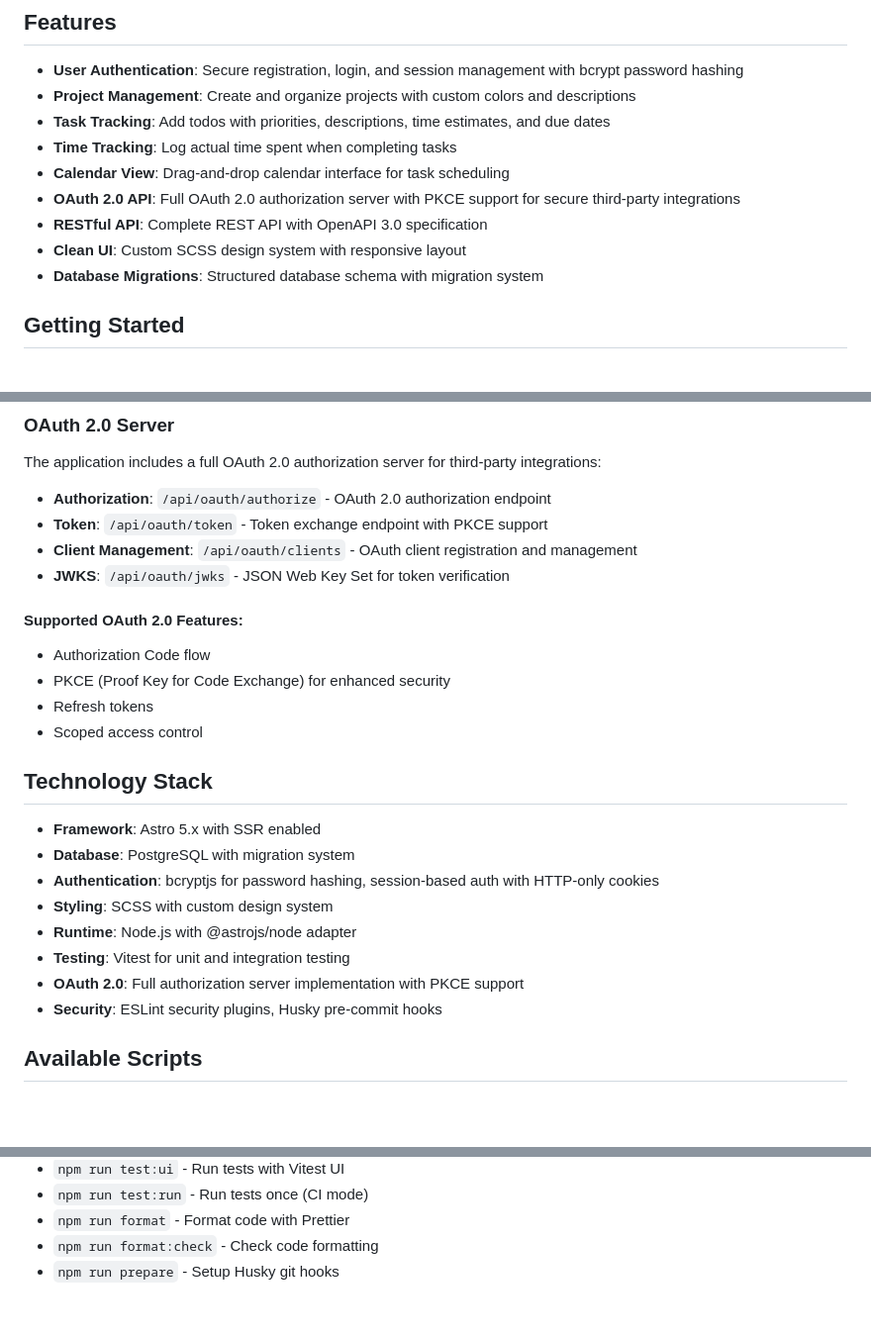
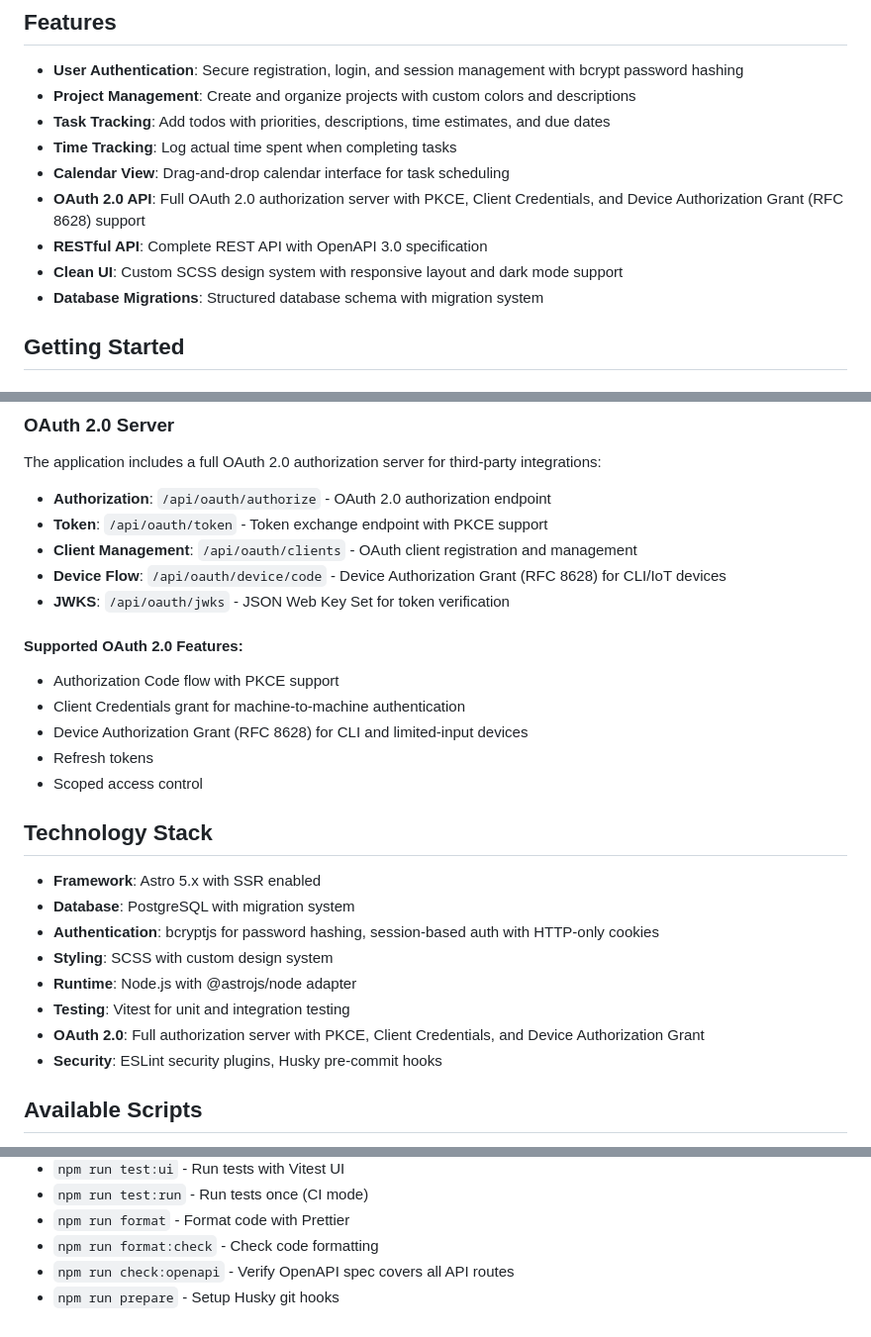
Before and after one commit to brooksmcmillin/taskmanager, a Markdown page: README.md, 3 parts joined by grey strips. Shown at 99% size. Rendered like a GitHub page; blank space fills up the shorter version.

Commit message:
Update documentation

```diff
--- a/README.md
+++ b/README.md
@@ -11,9 +11,9 @@ A modern task management application built with Astro, featuring project organiz
 - **Task Tracking**: Add todos with priorities, descriptions, time estimates, and due dates
 - **Time Tracking**: Log actual time spent when completing tasks
 - **Calendar View**: Drag-and-drop calendar interface for task scheduling
-- **OAuth 2.0 API**: Full OAuth 2.0 authorization server with PKCE support for secure third-party integrations
+- **OAuth 2.0 API**: Full OAuth 2.0 authorization server with PKCE, Client Credentials, and Device Authorization Grant (RFC 8628) support
 - **RESTful API**: Complete REST API with OpenAPI 3.0 specification
-- **Clean UI**: Custom SCSS design system with responsive layout
+- **Clean UI**: Custom SCSS design system with responsive layout and dark mode support
 - **Database Migrations**: Structured database schema with migration system
 
 ## Getting Started
@@ -124,11 +124,13 @@ The application includes a full OAuth 2.0 authorization server for third-party i
 - **Authorization**: `/api/oauth/authorize` - OAuth 2.0 authorization endpoint
 - **Token**: `/api/oauth/token` - Token exchange endpoint with PKCE support
 - **Client Management**: `/api/oauth/clients` - OAuth client registration and management
+- **Device Flow**: `/api/oauth/device/code` - Device Authorization Grant (RFC 8628) for CLI/IoT devices
 - **JWKS**: `/api/oauth/jwks` - JSON Web Key Set for token verification
 
 #### Supported OAuth 2.0 Features:
-- Authorization Code flow
-- PKCE (Proof Key for Code Exchange) for enhanced security
+- Authorization Code flow with PKCE support
+- Client Credentials grant for machine-to-machine authentication
+- Device Authorization Grant (RFC 8628) for CLI and limited-input devices
 - Refresh tokens
 - Scoped access control
 
@@ -140,7 +142,7 @@ The application includes a full OAuth 2.0 authorization server for third-party i
 - **Styling**: SCSS with custom design system
 - **Runtime**: Node.js with @astrojs/node adapter
 - **Testing**: Vitest for unit and integration testing
-- **OAuth 2.0**: Full authorization server implementation with PKCE support
+- **OAuth 2.0**: Full authorization server with PKCE, Client Credentials, and Device Authorization Grant
 - **Security**: ESLint security plugins, Husky pre-commit hooks
 
 ## Available Scripts
@@ -157,4 +159,5 @@ The application includes a full OAuth 2.0 authorization server for third-party i
 - `npm run test:run` - Run tests once (CI mode)
 - `npm run format` - Format code with Prettier
 - `npm run format:check` - Check code formatting
+- `npm run check:openapi` - Verify OpenAPI spec covers all API routes
 - `npm run prepare` - Setup Husky git hooks
```
